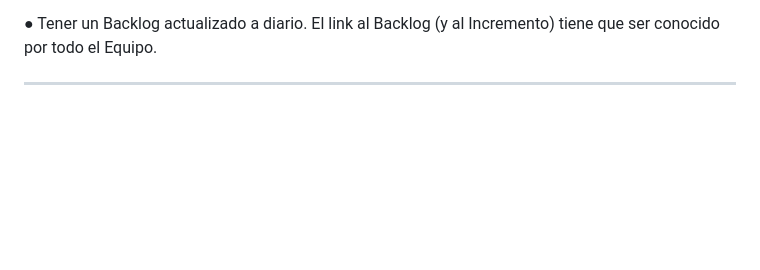
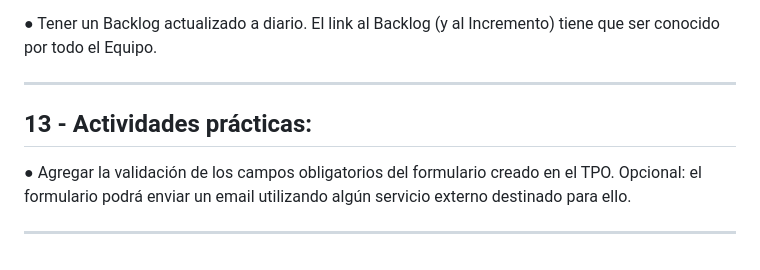
Before and after one commit to eugenia1984/CodoACodo-FS-Java, a Markdown page: front-end/proyecto.md, the part around the change. Rendered like a GitHub page; blank space fills up the shorter version.

```diff
--- a/front-end/proyecto.md
+++ b/front-end/proyecto.md
@@ -107,3 +107,9 @@ reuniones se organizan según 3 preguntas: 1) ¿Qué hiciste ayer?, 2)
 Incremento) tiene que ser conocido por todo el Equipo.
 
 ---
+
+## 13 - Actividades prácticas:
+
+● Agregar la validación de los campos obligatorios del formulario creado en el TPO. Opcional: el formulario podrá enviar un email utilizando algún servicio externo destinado para ello.
+
+---
```
